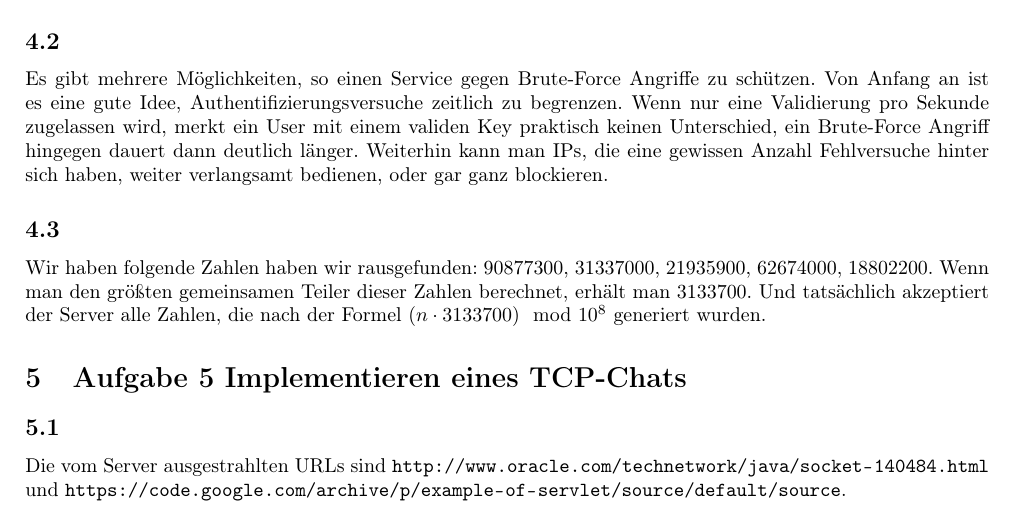
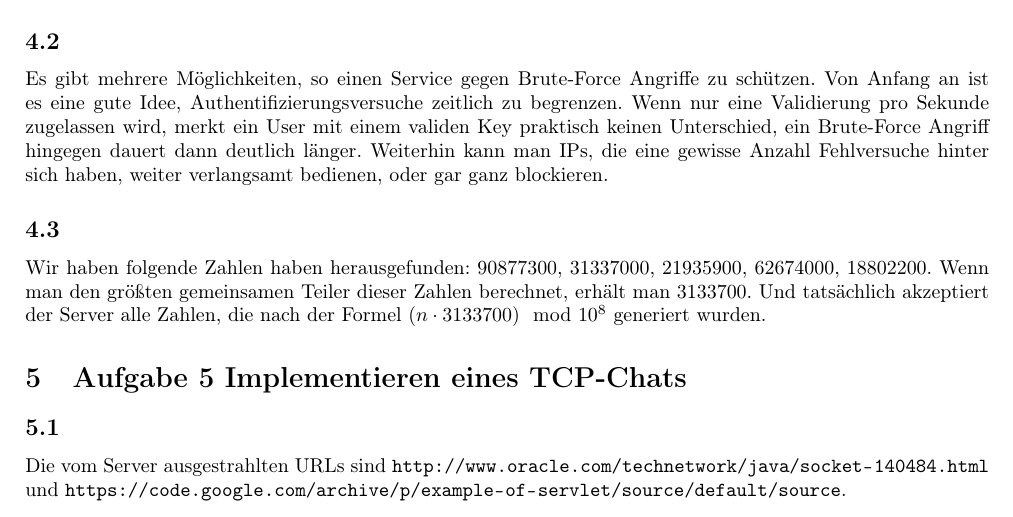
Before and after one commit to mu35li/netsec, a LaTeX document (labreport03/lab-report03.tex): part of page 4 of 12, cut so that both start at the same text. Compiled offline with pdfLaTeX.

Commit message:
fix some typos

```diff
--- a/labreport03/lab-report03.tex
+++ b/labreport03/lab-report03.tex
@@ -130,11 +130,11 @@ Es gibt mehrere Möglichkeiten, so einen Service gegen Brute-Force Angriffe zu s
 Von Anfang an ist es eine gute Idee, Authentifizierungsversuche zeitlich zu begrenzen.
 Wenn nur eine Validierung pro Sekunde zugelassen wird, merkt ein User mit einem validen
 Key praktisch keinen Unterschied, ein Brute-Force Angriff hingegen dauert dann deutlich länger.
-Weiterhin kann man IPs, die eine gewissen Anzahl Fehlversuche hinter sich haben, weiter
+Weiterhin kann man IPs, die eine gewisse Anzahl Fehlversuche hinter sich haben, weiter
 verlangsamt bedienen, oder gar ganz blockieren.
 
 \subsection{}
-Wir haben folgende Zahlen haben wir rausgefunden:
+Wir haben folgende Zahlen haben herausgefunden:
 90877300,
 31337000,
 21935900,
```
Also changed, not shown: labreport03/lab-report03.pdf.
